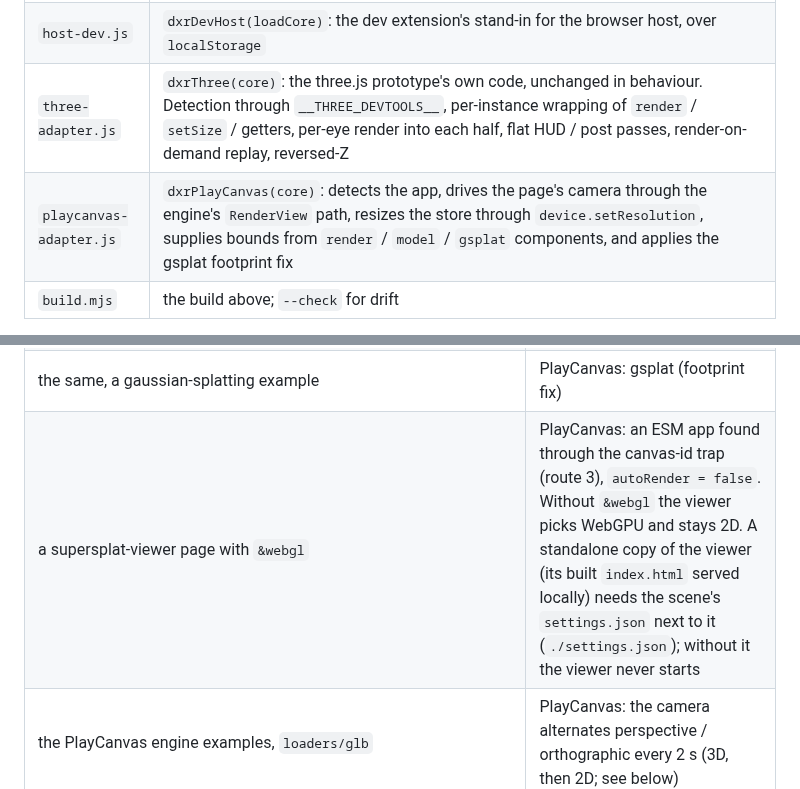
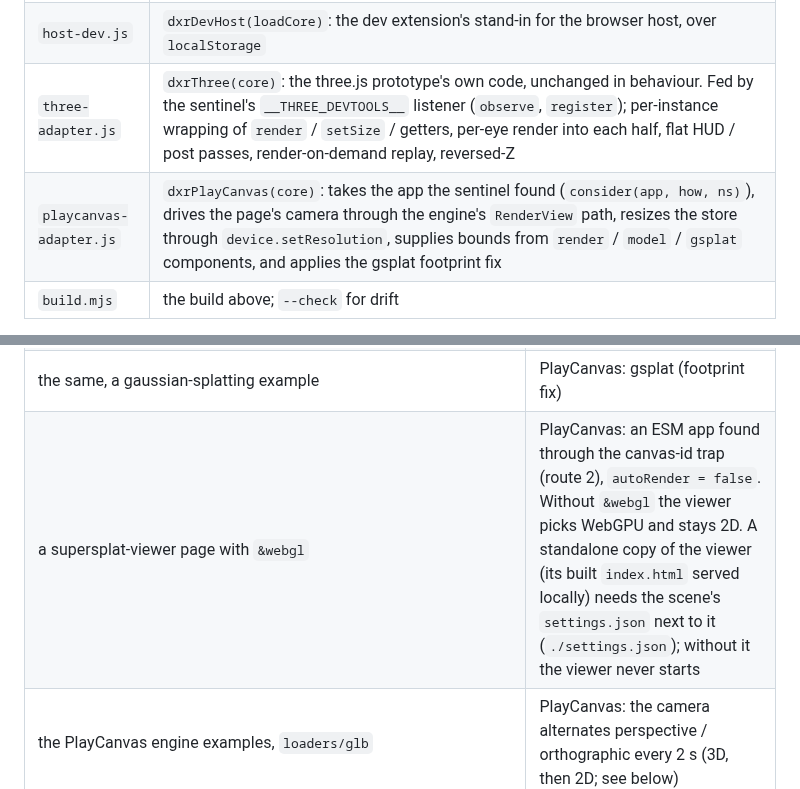
Before and after one commit to DisplayXR/displayxr-web, a Markdown page: tools/auto3d-shim/README.md, 2 parts joined by grey strips. Rendered like a GitHub page.

```diff
--- a/tools/auto3d-shim/README.md
+++ b/tools/auto3d-shim/README.md
@@ -48,8 +68,8 @@ the v0.3 single-depth migration); `window.__dxrAuto3DTestCfg` is read only there
 | `chip.js` | `dxrChip(ctl, S)`: the "3D" chip and its menu (stub today: `update`) |
 | `dev.js` | `dxrDev(core, ctl)`, only when `cfg.dev`: the HUD, the Ctrl+Alt hotkeys, `window.__dxrAuto3D` (`state()`, `probe()`, `set()`) |
 | `host-dev.js` | `dxrDevHost(loadCore)`: the dev extension's stand-in for the browser host, over `localStorage` |
-| `three-adapter.js` | `dxrThree(core)`: the three.js prototype's own code, unchanged in behaviour. Detection through `__THREE_DEVTOOLS__`, per-instance wrapping of `render` / `setSize` / getters, per-eye render into each half, flat HUD / post passes, render-on-demand replay, reversed-Z |
-| `playcanvas-adapter.js` | `dxrPlayCanvas(core)`: detects the app, drives the page's camera through the engine's `RenderView` path, resizes the store through `device.setResolution`, supplies bounds from `render` / `model` / `gsplat` components, and applies the gsplat footprint fix |
+| `three-adapter.js` | `dxrThree(core)`: the three.js prototype's own code, unchanged in behaviour. Fed by the sentinel's `__THREE_DEVTOOLS__` listener (`observe`, `register`); per-instance wrapping of `render` / `setSize` / getters, per-eye render into each half, flat HUD / post passes, render-on-demand replay, reversed-Z |
+| `playcanvas-adapter.js` | `dxrPlayCanvas(core)`: takes the app the sentinel found (`consider(app, how, ns)`), drives the page's camera through the engine's `RenderView` path, resizes the store through `device.setResolution`, supplies bounds from `render` / `model` / `gsplat` components, and applies the gsplat footprint fix |
 | `build.mjs` | the build above; `--check` for drift |
 
 **Convergence: the page's target first.** When the page says what it is looking at, that is the
@@ -258,7 +287,7 @@ Pages to start with:
 | `https://threejs.org/examples/webgl_shadowmap.html` | three.js: a reversed-depth renderer |
 | the PlayCanvas engine examples browser (`playcanvas.github.io`), a mesh example | PlayCanvas: meshes. The examples browser runs each example in an iframe; the script runs in all frames |
 | the same, a gaussian-splatting example | PlayCanvas: gsplat (footprint fix) |
-| a supersplat-viewer page with `&webgl` | PlayCanvas: an ESM app found through the canvas-id trap (route 3), `autoRender = false`. Without `&webgl` the viewer picks WebGPU and stays 2D. A standalone copy of the viewer (its built `index.html` served locally) needs the scene's `settings.json` next to it (`./settings.json`); without it the viewer never starts |
+| a supersplat-viewer page with `&webgl` | PlayCanvas: an ESM app found through the canvas-id trap (route 2), `autoRender = false`. Without `&webgl` the viewer picks WebGPU and stays 2D. A standalone copy of the viewer (its built `index.html` served locally) needs the scene's `settings.json` next to it (`./settings.json`); without it the viewer never starts |
 | the PlayCanvas engine examples, `loaders/glb` | PlayCanvas: the camera alternates perspective / orthographic every 2 s (3D, then 2D; see below) |
 
 ### Hardware verification checklist (for the tester)
```
Also changed, not shown: other parts of tools/auto3d-shim/README.md (+43 -14 lines).
